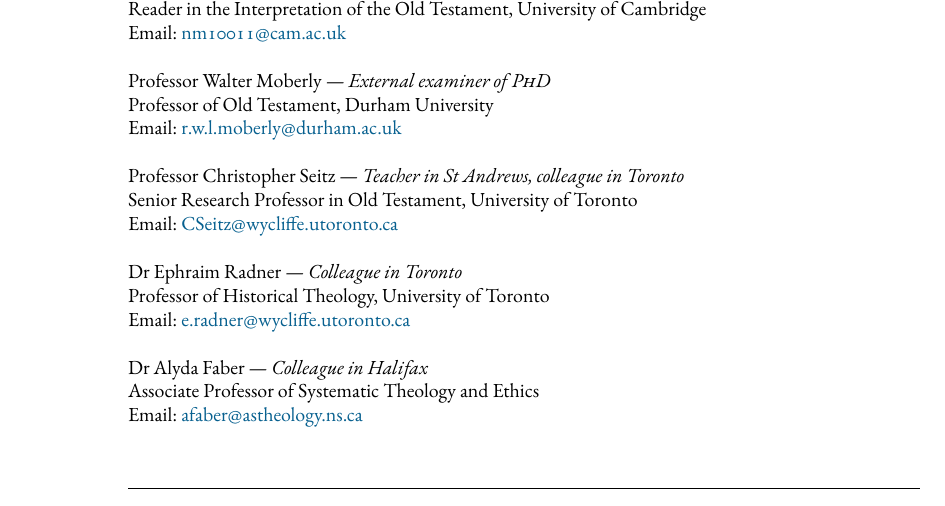
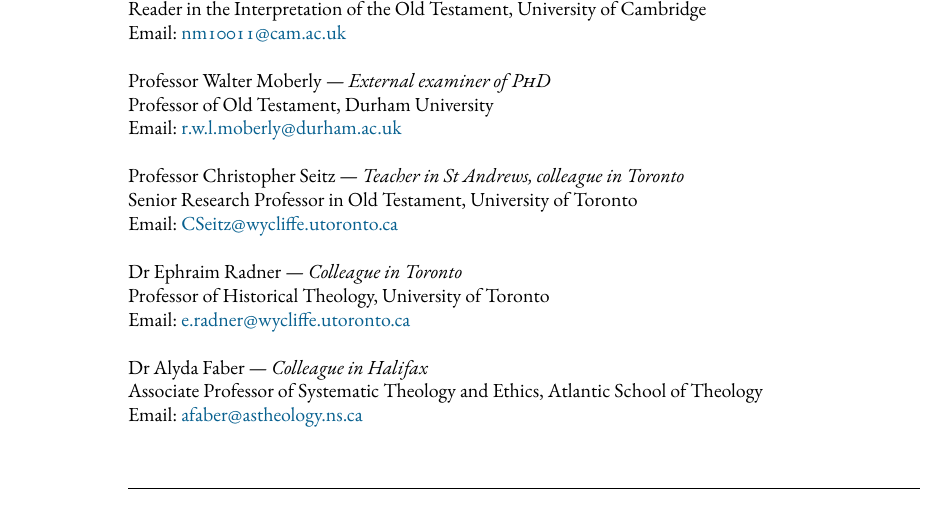
Before and after one commit to danieldriver/danieldriver.github.io, a LaTeX CV (assets/pdf/Driver_cv.tex): part of page 4 of 5, cut so that both start at the same text. Compiled offline with XeLaTeX; a missing font is replaced by an installed copy or a similar font.

Commit message:
give Alyda an institutional home

```diff
--- a/assets/pdf/Driver_cv.tex
+++ b/assets/pdf/Driver_cv.tex
@@ -621,14 +621,14 @@
 Email: \href{mailto:e.radner@wycliffe.utoronto.ca}{e.radner@wycliffe.utoronto.ca}\\
 
 %Dr Benjamin Reynolds --- \emph{Colleague in Toronto, formerly my Department Chair}\\
-%Associate Professor of New Testament\\
+%Associate Professor of New Testament, Tyndale University College\\
 %Tyndale University College, 3377 Bayview Ave\\
 %Toronto, Ontario \textsc{m2m 3s4}\\
 %Phone: 416-226-6620 ext. 2145\\
 %Email: \href{mailto:breynolds@tyndale.ca}{breynolds@tyndale.ca}\\
 
 Dr Alyda Faber --- \emph{Colleague in Halifax}\\
-Associate Professor of Systematic Theology and Ethics\\
+Associate Professor of Systematic Theology and Ethics, Atlantic School of Theology\\
 %Atlantic School of Theology, 660 Francklyn Street\\
 %Halifax, Nova Scotia \textsc{b3h 3b5}\\
 %Phone: 902-423-2242\\
```
Also changed, not shown: assets/pdf/Driver_cv.pdf.
